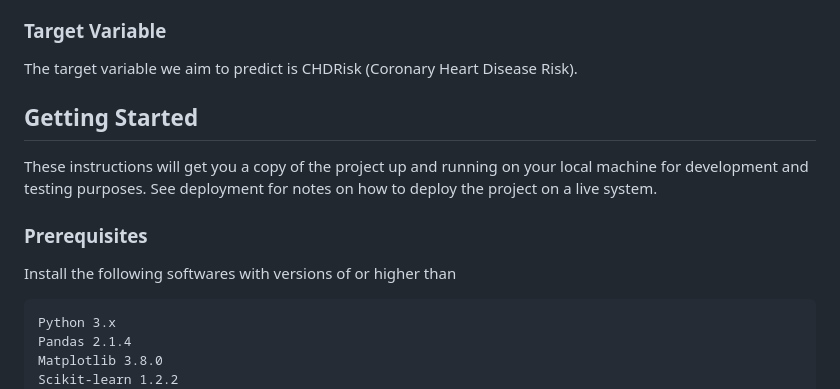
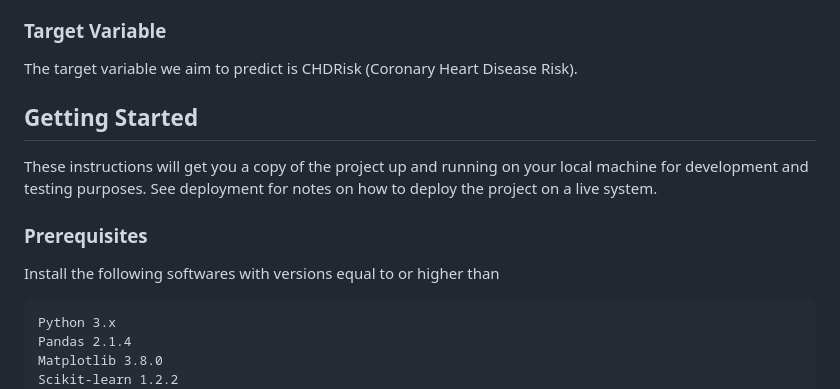
Before and after one commit to TyliOnel/Project_4-Group_5-Heart_Health, a Markdown page: README.md, the part around the change. Drawn GitHub-style.

````diff
--- a/README.md
+++ b/README.md
@@ -34,13 +34,15 @@ Our goal is to create an interactive website that healthcare professionals can u
 ### Target Variable
 The target variable we aim to predict is CHDRisk (Coronary Heart Disease Risk).
 
+
+
 ## Getting Started
 
 These instructions will get you a copy of the project up and running on your local machine for development and testing purposes. See deployment for notes on how to deploy the project on a live system.
 
 ### Prerequisites
 
-Install the following softwares with versions of or higher than
+Install the following softwares with versions equal to or higher than
 
 ```
 Python 3.x
````
